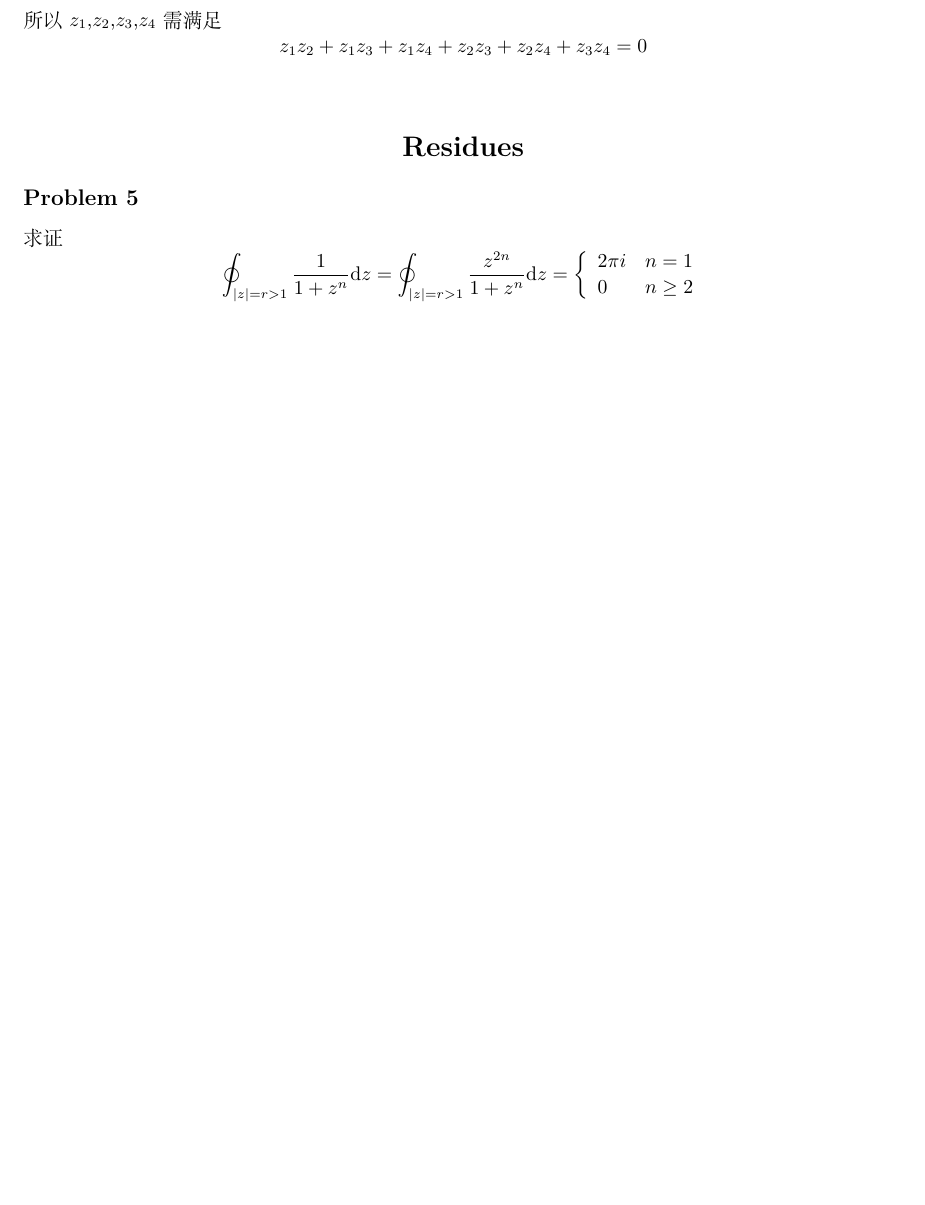
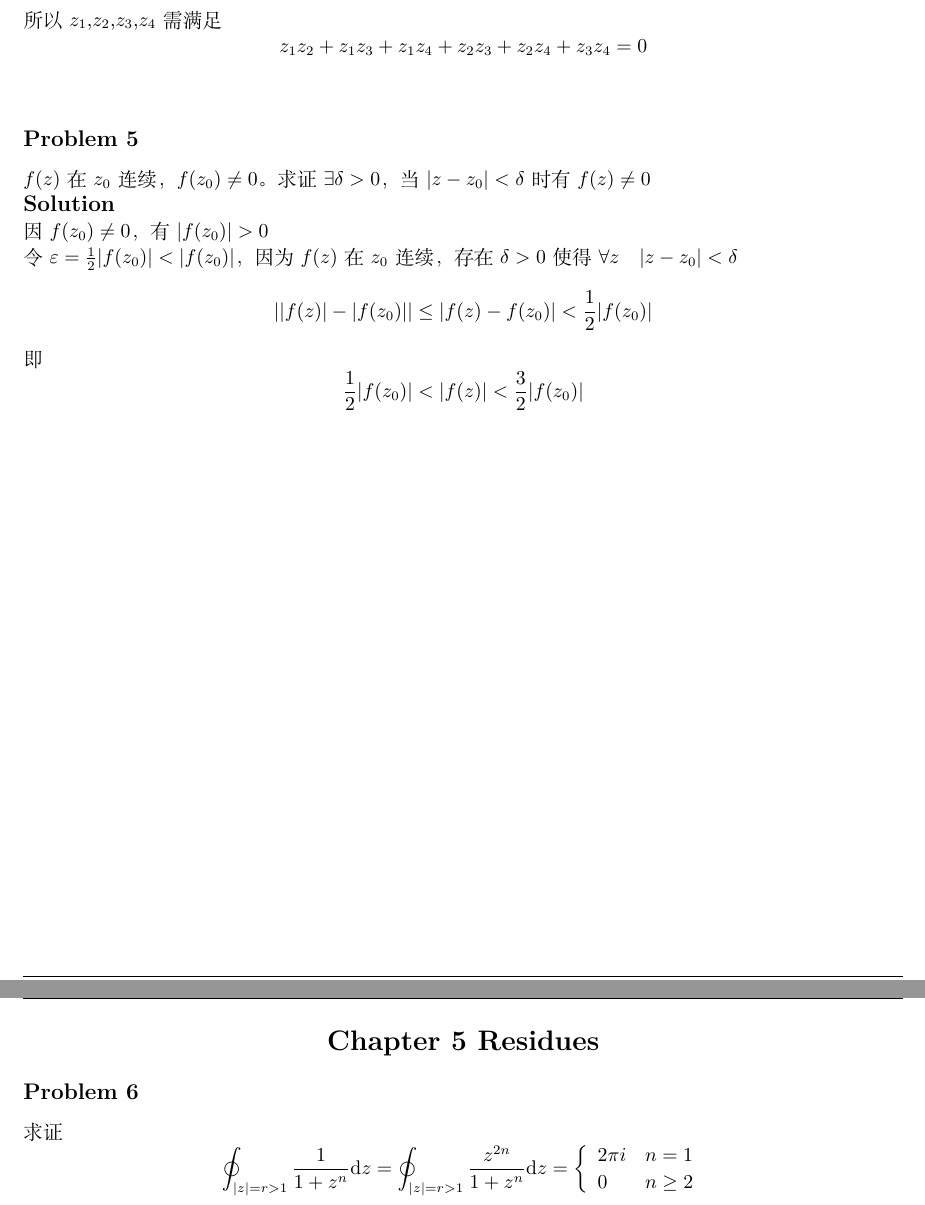
Before and after one commit to xavieryao/ComplexAnalysis, a LaTeX document (recap.tex, which reads introduction_problems.tex, residues_problems.tex): part of page 3 of 14 before the commit and two parts of pages 3 and 4 of 15 after it, the two joined at a grey line, cut so that both start at the same text, the shorter picture padded with empty space. Compiled offline with XeLaTeX.

Commit message:
intro p5

```diff
--- a/introduction_problems.tex
+++ b/introduction_problems.tex
@@ -94,3 +94,13 @@ z_k\overline{z_k} = |z_k|^2 = r^2
 所以$z_1$,$ z_2$,$z_3$,$z_4$需满足
 \[z_1z_2 + z_1z_3 + z_1z_4 + z_2z_3 + z_2z_4+z_3z_4 = 0\]
 \end{homeworkProblem}
+\begin{homeworkProblem}
+$f(z)$在$z_0$连续，$f(z_0)\neq0$。求证$\exists\delta>0$，当$|z-z_0|<\delta$时有$f(z)\neq0$\\
+\solution
+因$f(z_0)\neq0$，有$|f(z_0)|>0$\\
+令$\varepsilon = \frac{1}{2}|f(z_0)| < |f(z_0)|$，因为$f(z)$在$z_0$连续，存在$\delta>0$使得$\forall z\quad|z-z_0|<\delta$
+\[||f(z)|-|f(z_0)|| \leq |f(z) - f(z_0)| < \frac{1}{2}|f(z_0)|\]
+即
+\[\frac{1}{2}|f(z_0)|<|f(z)|<\frac{3}{2}|f(z_0)|\]
+\end{homeworkProblem}
+\newpage
--- a/recap.tex
+++ b/recap.tex
@@ -1,4 +1,4 @@
-\documentclass{ctexart}
+\documentclass{ctexrep}
 
 \usepackage{fancyhdr}
 \usepackage{extramarks}
--- a/residues_problems.tex
+++ b/residues_problems.tex
@@ -1,4 +1,4 @@
-\section{Residues}
+\section{Chapter 5 Residues}
 \begin{homeworkProblem}
     求证
     \[
```
Also changed, not shown: recap.pdf.
